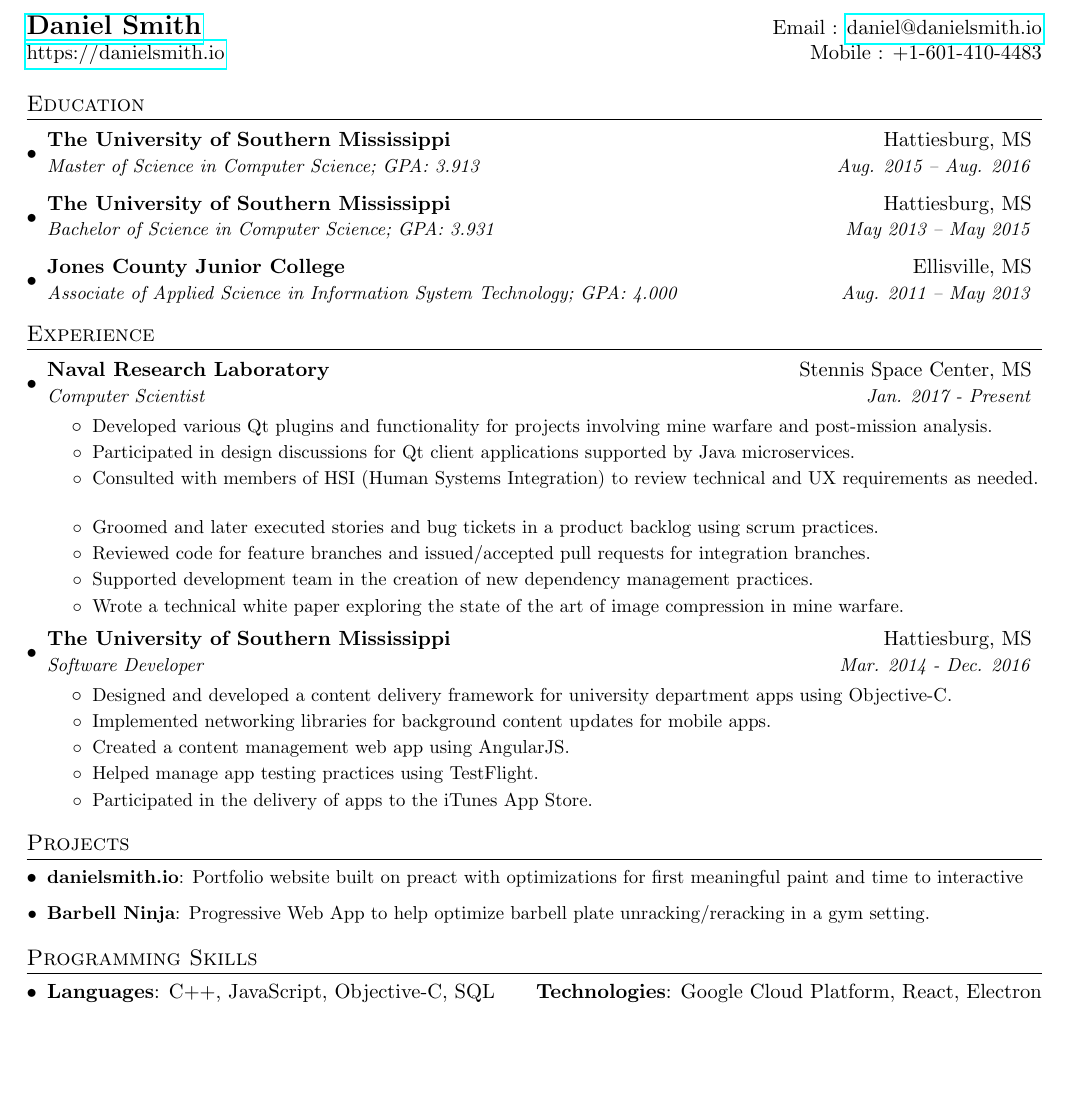
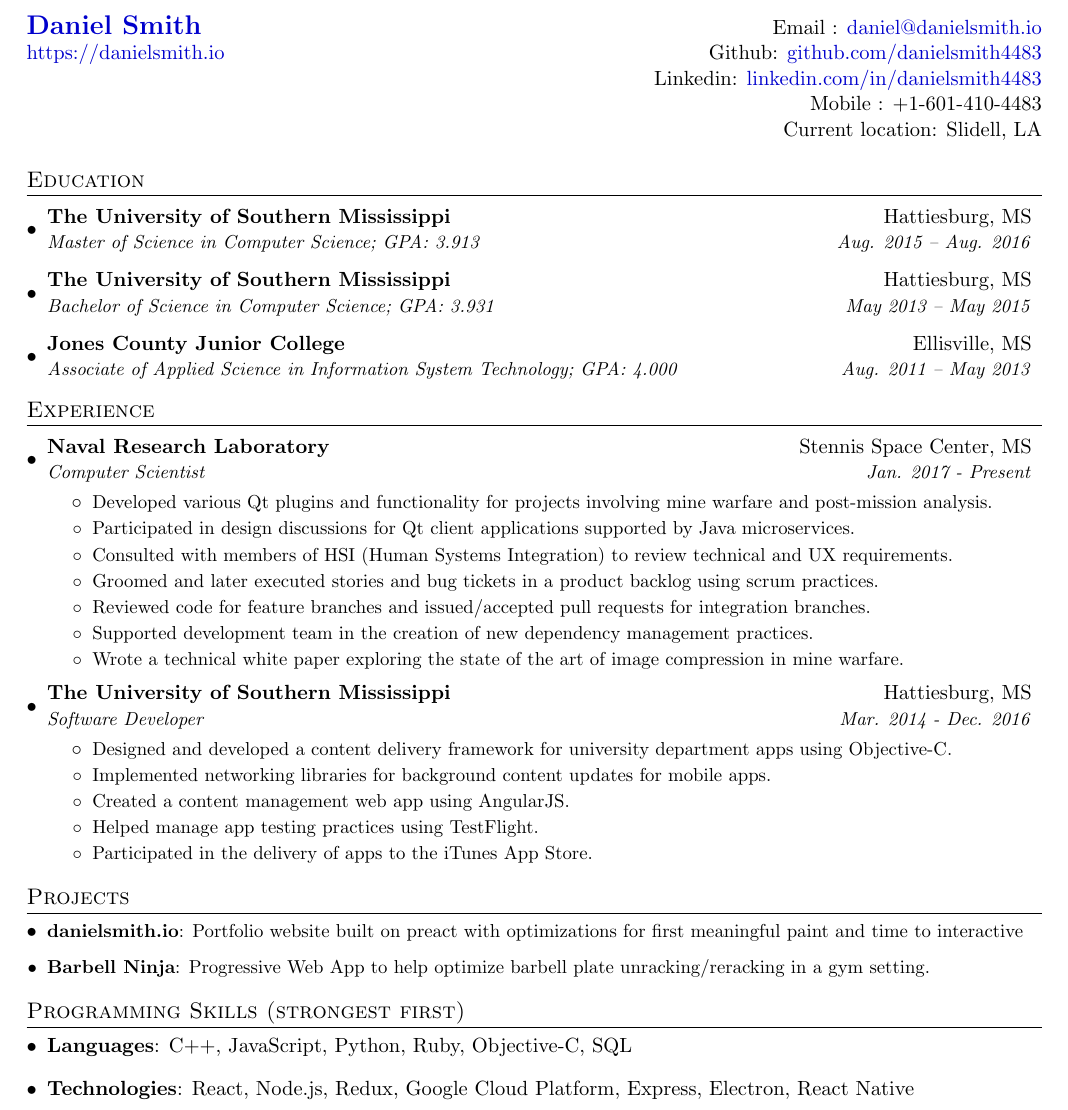
Before and after one commit to danielsmith4483/resume, a LaTeX CV (resume.tex): part of the page, cut so that both start at the same text, the shorter picture padded with empty space. Compiled offline with pdfLaTeX.

Commit message:
Update resume with some more details, style hrefs

```diff
--- a/resume.tex
+++ b/resume.tex
@@ -29,6 +28,14 @@
 \raggedbottom
 \raggedright
 \setlength{\tabcolsep}{0in}
+
+\usepackage{xcolor}
+\hypersetup{
+    colorlinks,
+    linkcolor={red!50!black},
+    citecolor={blue!50!black},
+    urlcolor={blue!80!black}
+}
 
 % Sections formatting
 \titleformat{\section}{
@@ -71,7 +78,10 @@
 %----------HEADING-----------------
 \begin{tabular*}{\textwidth}{l@{\extracolsep{\fill}}r}
   \textbf{\href{https://danielsmith.io/}{\Large Daniel Smith}} & Email : \href{mailto:daniel@danielsmith.io}{daniel@danielsmith.io}\\
-  \href{https://danielsmith.io/}{https://danielsmith.io} & Mobile : +1-601-410-4483 \\
+  \href{https://danielsmith.io/}{https://danielsmith.io} & Github: \href{https://github.com/danielsmith4483/}{github.com/danielsmith4483}\\
+  & Linkedin: \href{https://www.linkedin.com/in/danielsmith4483/}{linkedin.com/in/danielsmith4483}\\
+  & Mobile : +1-601-410-4483 \\
+  & Current location: Slidell, LA
 \end{tabular*}
 
 
@@ -103,7 +113,7 @@
         \resumeItem
         	{Participated in design discussions for Qt client applications supported by Java microservices.}
         \resumeItem
-        	{Consulted with members of HSI (Human Systems Integration) to review technical and UX requirements as needed.}
+        	{Consulted with members of HSI (Human Systems Integration) to review technical and UX requirements.}
         \resumeItem
         	{Groomed and later executed stories and bug tickets in a product backlog using scrum practices.}
         \resumeItem
@@ -142,13 +152,15 @@
     	{Progressive Web App to help optimize barbell plate unracking/reracking in a gym setting.}
   \resumeSubHeadingListEnd
 
-\section{Programming Skills}
+\section{Programming Skills (strongest first)}
   \resumeSubHeadingListStart
     \item{
-      \textbf{Languages}{: C++, JavaScript, Objective-C, SQL}
+      \textbf{Languages}{: C++, JavaScript, Python, Ruby, Objective-C, SQL}
       \hfill
-      \textbf{Technologies}{: Google Cloud Platform, React, Electron}
     }
+    \item{
+      \textbf{Technologies}{: React, Node.js, Redux, Google Cloud Platform, Express, Electron, React Native}
+   	}
   \resumeSubHeadingListEnd
 
 
```
Also changed, not shown: resume.tex (1 more changed lines).
